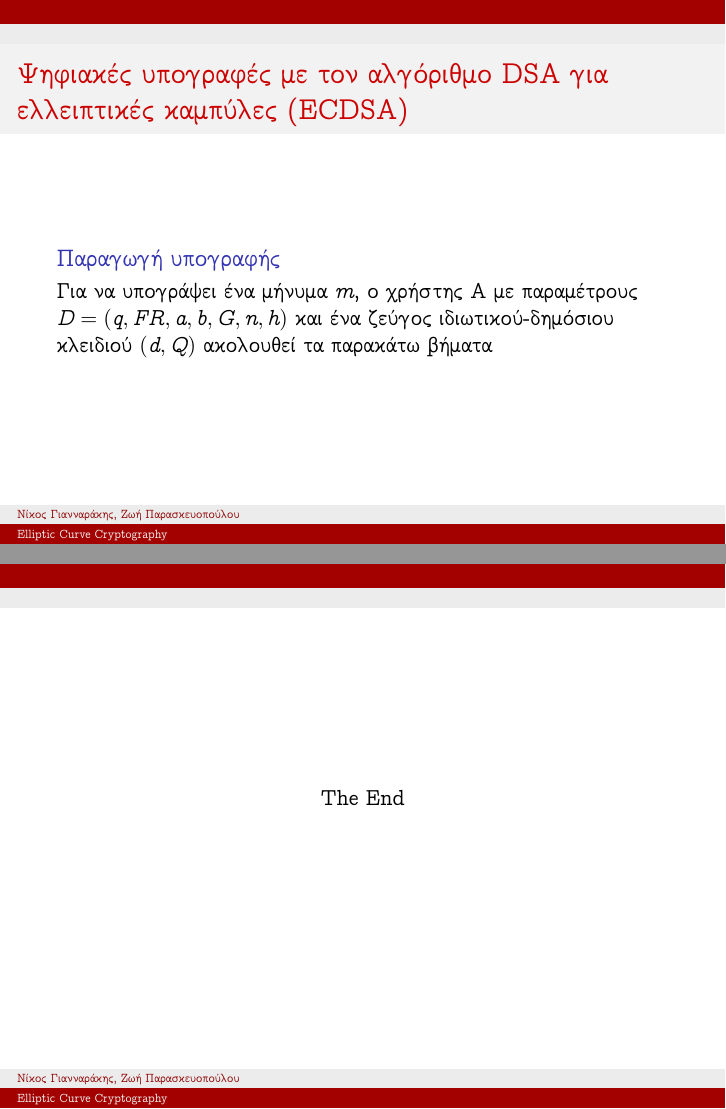
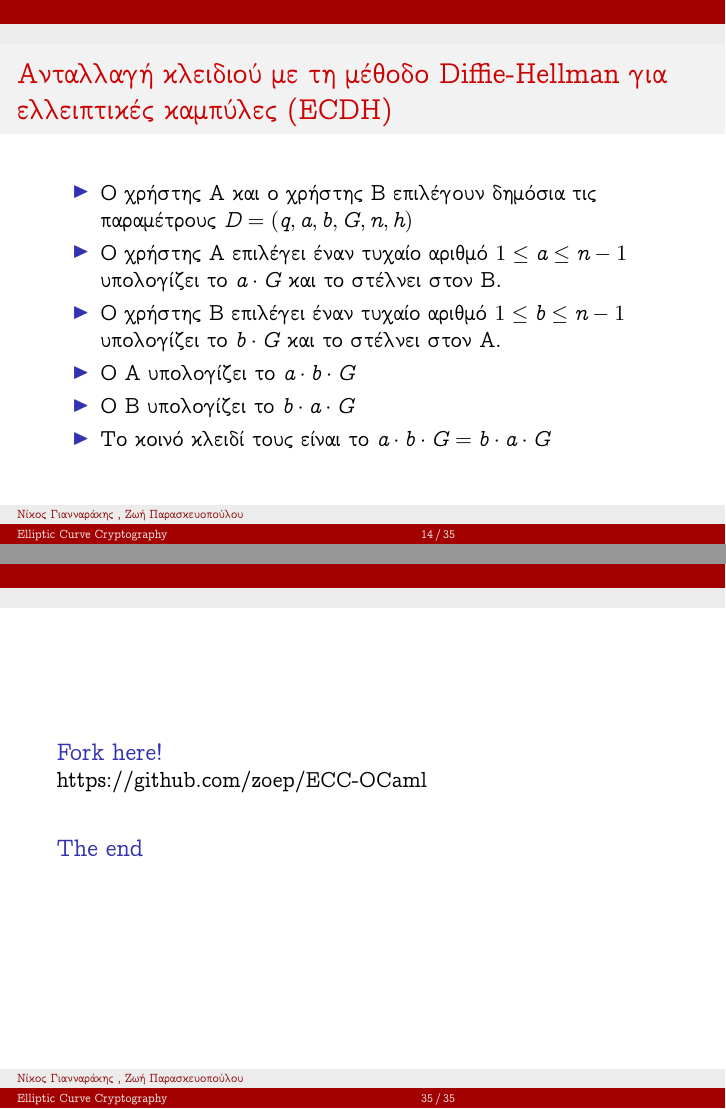
Before and after one commit to nickgian/ECC-OCaml, LaTeX slides (presentation/slides.tex): pages 15 and 34 of 34 before the commit and pages 14 and 35 of 35 after it, joined at a grey line. Compiled offline with XeLaTeX; a missing font is replaced by an installed copy or a similar font.

Commit message:
Final presentation

```diff
--- a/presentation/slides.tex
+++ b/presentation/slides.tex
@@ -216,6 +219,14 @@ $P = \mathcal{O} \rightarrow k \cdot P = \mathcal{O}$
 %
 \begin{frame}
 \frametitle{Ανταλλαγή κλειδιού με τη μέθοδο Diffie-Hellman για ελλειπτικές καμπύλες (ECDH)}
+\begin{itemize}
+\item Ο χρήστης Α και ο χρήστης Β επιλέγουν δημόσια τις παραμέτρους $D = (q, a, b, G, n, h)$
+\item Ο χρήστης Α επιλέγει έναν τυχαίο αριθμό $1 \leq a \leq n -1$ υπολογίζει το $a \cdot G$ και το στέλνει στον B.
+\item Ο χρήστης Β επιλέγει έναν τυχαίο αριθμό $1 \leq b \leq n -1$ υπολογίζει το $b \cdot G$ και το στέλνει στον Α.
+\item Ο Α υπολογίζει το $a \cdot b \cdot G$
+\item  Ο Β υπολογίζει το $b \cdot a \cdot G$
+\item Το κοινό κλειδί τους είναι το $a \cdot b \cdot G = b \cdot a \cdot G$
+\end{itemize}
 \end{frame}
 
 %
@@ -223,7 +234,7 @@ $P = \mathcal{O} \rightarrow k \cdot P = \mathcal{O}$
 \frametitle{Ψηφιακές υπογραφές με τον αλγόριθμο DSA για ελλειπτικές καμπύλες (ECDSA)}
 \begin{block}
 {Παραγωγή υπογραφής}
-Για να υπογράψει ένα μήνυμα $m$, ο χρήστης Α με παραμέτρους $D = (q, FR, a, b, G, n, h)$ και ένα ζεύγος ιδιωτικού-δημόσιου κλειδιού $(d, Q)$ ακολουθεί τα παρακάτω βήματα
+Για να υπογράψει ένα μήνυμα $m$, ο χρήστης Α με παραμέτρους $D = (q, a, b, G, n, h)$ και ένα ζεύγος ιδιωτικού-δημόσιου κλειδιού $(d, Q)$ ακολουθεί τα παρακάτω βήματα
 \end{block}
 \end{frame}
 
@@ -518,7 +534,14 @@ Given a point P on an elliptic curve, an integer k and the elliptic curve return
 
 
 \begin{frame}
-\centerline{The End}
+\begin{block}
+{Fork here!}
+https://github.com/zoep/ECC-OCaml
+\end{block}
+\bigskip
+\begin{block}
+{The end}
+\end{block}
 \end{frame}
 % End of slides
 \end{document}
```
Also changed, not shown: presentation/random_number.png (added), presentation/slides.pdf, presentation/slides.tex (20 more changed lines).
